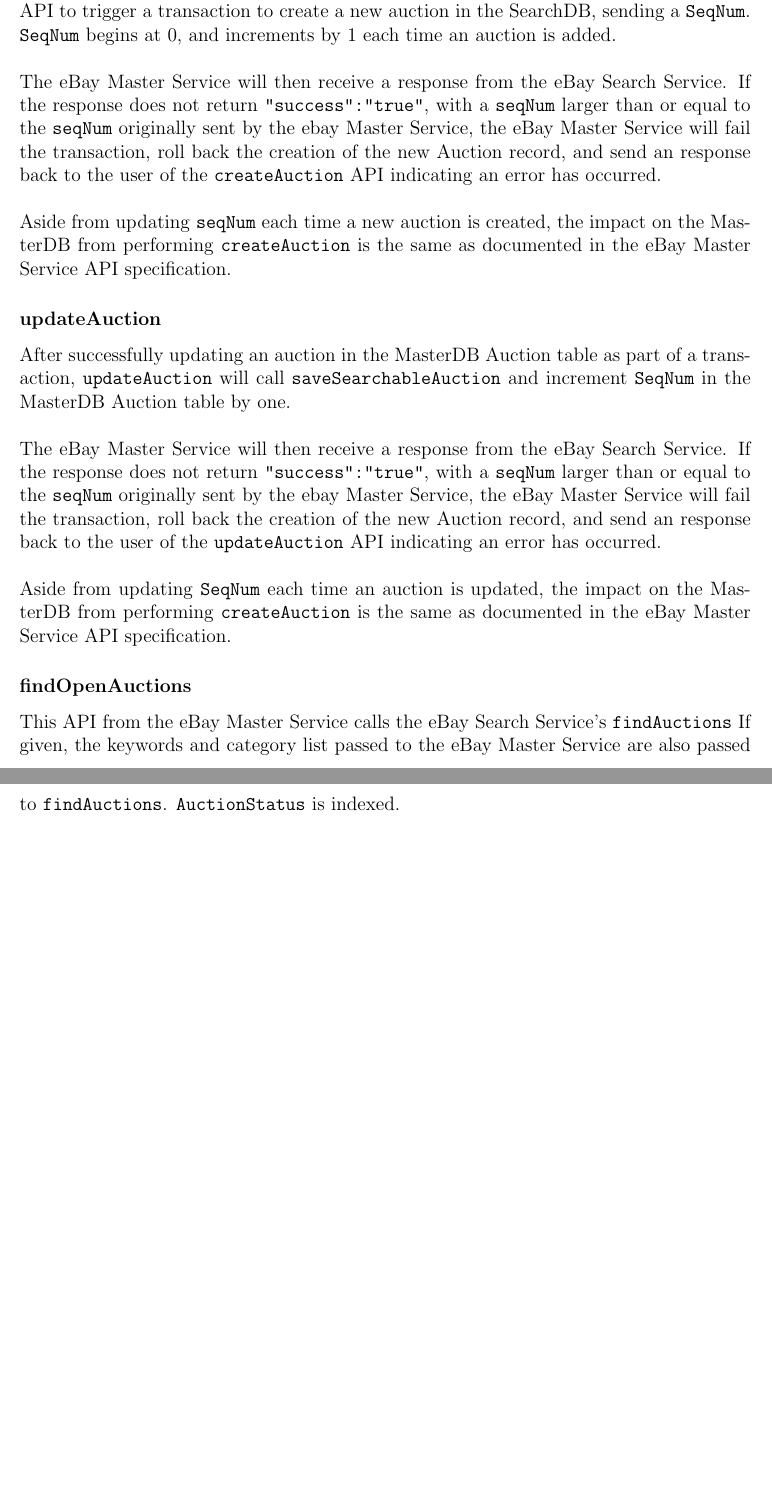
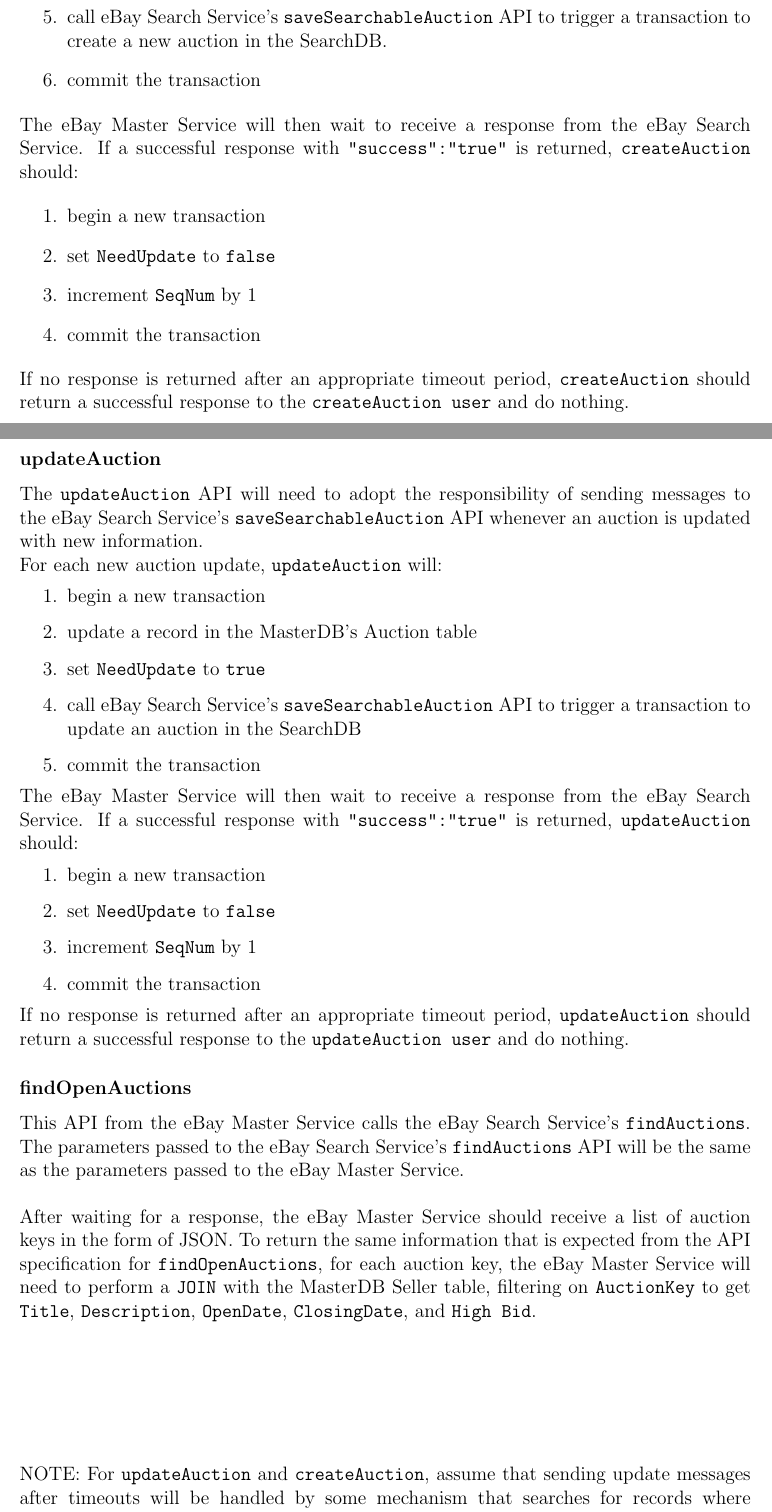
Before and after one commit to maxwenger/css490, a LaTeX document (2-search/group-y4-project-2.tex): two parts of pages 8 and 9 of 10 before the commit and two parts of pages 10 and 11 of 12 after it, joined at a grey line, cut so that both start at the same text, the shorter picture padded with empty space. Compiled offline with pdfLaTeX.

Commit message:
fix overview and changes to ebay master service

```diff
--- a/2-search/group-y4-project-2.tex
+++ b/2-search/group-y4-project-2.tex
@@ -7,6 +6,9 @@
 \usepackage{graphicx}
 \usepackage{listings}
 \usepackage{xcolor}
+\usepackage{hyperref}
+\usepackage{tabularx}
+\usepackage{ragged2e}
 
 \colorlet{punct}{red!60!black}
 \definecolor{background}{HTML}{EEEEEE}
@@ -406,5 +453 @@
-the \texttt{createAuction} API must call the eBay Search Service's
-\texttt{saveSearchableAuction} API to trigger a transaction to create
-a new auction in the SearchDB, sending a \texttt{SeqNum}.
-\texttt{SeqNum} begins at 0, and increments by 1 each time an auction is added.
 
@@ -411,8 +456,2 @@
 \vspace{\baselineskip}
-The eBay Master Service will then receive a response from the eBay Search Service.
-If the response does not return \texttt{"success":"true"}, with a \texttt{seqNum}
-larger than or equal to the \texttt{seqNum} originally sent by the ebay Master Service,
-the eBay Master Service will fail the transaction, roll back the creation of the new Auction record,
-and send an response back to the user of the \texttt{createAuction} API
-indicating an error has occurred.
 
@@ -419,5 +459 @@
 
-\vspace{\baselineskip}
-Aside from updating \texttt{seqNum} each time a new auction is created, the
-impact on the MasterDB from performing \texttt{createAuction} is the same as
-documented in the eBay Master Service API specification.
@@ -424,3 +465,22 @@
+    \item call eBay Search Service's \texttt{saveSearchableAuction} API to trigger a transaction to create
+    a new auction in the SearchDB.
+    \item commit the transaction
+\end{enumerate}
+
+The eBay Master Service will then wait to receive a response from the eBay Search Service.
+If a successful response with \texttt{"success":"true"} is returned,
+\texttt{createAuction} should:
+
+\begin{enumerate}
+    \item begin a new transaction
+    \item set \texttt{NeedUpdate} to \texttt{false}
+    \item increment \texttt{SeqNum} by 1
+    \item commit the transaction
+\end{enumerate}
+
+If no response is returned after an appropriate timeout period, \texttt{createAuction}
+should return a successful response to the \texttt{createAuction user} and do nothing.
+
 
 % For any changes to the ebay master service, we need to provide:
 % - Description of schema changes (not a full schema drawing)
@@ -430,30 +490,61 @@
 %   - Describe what happens on timeout from the search service.
 % - Any additional API calls that are needed to be added to master service
 
+\pagebreak
 \subsubsection{updateAuction}
 
-After successfully updating an auction in the MasterDB Auction table as part of a transaction,
- \texttt{updateAuction} will call \texttt{saveSearchableAuction} and increment \texttt{SeqNum}
- in the MasterDB Auction table by one.
+The \texttt{updateAuction} API will need to adopt the responsibility of sending messages to the eBay Search Service's
+\texttt{saveSearchableAuction} API whenever an auction is updated with new information.
 
- \vspace{\baselineskip}
+For each new auction update, \texttt{updateAuction} will:
 
-The eBay Master Service will then receive a response from the eBay Search Service.
-If the response does not return \texttt{"success":"true"}, with a \texttt{seqNum}
-larger than or equal to the \texttt{seqNum} originally sent by the ebay Master Service,
-the eBay Master Service will fail the transaction, roll back the creation of the new Auction record,
-and send an response back to the user of the \texttt{updateAuction} API
-indicating an error has occurred.
+\begin{enumerate}
+    \item begin a new transaction
+    \item update a record in the MasterDB's Auction table
+    \item set \texttt{NeedUpdate} to \texttt{true}
+    \item call eBay Search Service's \texttt{saveSearchableAuction} API to trigger a transaction to update an auction in the SearchDB
+    \item commit the transaction
+\end{enumerate}
+
+
+The eBay Master Service will then wait to receive a response from the eBay Search Service.
+If a successful response with \texttt{"success":"true"} is returned,
+ \texttt{updateAuction} should:
+
+ \begin{enumerate}
+     \item begin a new transaction
+     \item set \texttt{NeedUpdate} to \texttt{false}
+     \item increment \texttt{SeqNum} by 1
+     \item commit the transaction
+ \end{enumerate}
+
+
+ If no response is returned after an appropriate timeout period, \texttt{updateAuction}
+ should return a successful response to the \texttt{updateAuction user} and do nothing.
+
+
+\subsubsection{findOpenAuctions}
+This API from the eBay Master Service calls the eBay Search Service's \texttt{findAuctions}.
+The parameters passed to the eBay Search Service's \texttt{findAuctions} API will be the same
+as the parameters passed to the eBay Master Service.
+\vspace{\baselineskip}
+
+After waiting for a response, the eBay Master Service should receive a list of auction keys
+in the form of JSON.  To return the same information that is expected from the API specification
+for \texttt{findOpenAuctions}, for each auction key, the eBay Master Service will need to perform a
+\texttt{JOIN} with the MasterDB Seller table, filtering on \texttt{AuctionKey} to get \texttt{Title},
+\texttt{Description}, \texttt{OpenDate}, \texttt{ClosingDate}, and \texttt{High Bid}.
 
 \vspace{\baselineskip}
-Aside from updating \texttt{SeqNum} each time an auction is updated, the
-impact on the MasterDB from performing \texttt{createAuction} is the same as
-documented in the eBay Master Service API specification.
+\vspace{\baselineskip}
+\vspace{\baselineskip}
+\vspace{\baselineskip}
+\vspace{\baselineskip}
+\vspace{\baselineskip}
 
-\subsubsection{findOpenAuctions}
-This API from the eBay Master Service calls the eBay Search Service's \texttt{findAuctions}
-If given, the keywords and category list passed to the eBay Master Service are also passed
-to \texttt{findAuctions}. \texttt{AuctionStatus} is indexed.
+NOTE: For \texttt{updateAuction} and \texttt{createAuction}, assume that sending update messages after timeouts will be handled by some mechanism that
+searches for records where \texttt{NeedUpdate} is \texttt{true}.
+\emph{See \hyperref[sec:needupdate]{NeedUpdate Field} for more information.}
 
 \pagebreak
 \section{Logging}
```
Also changed, not shown: 2-search/group-y4-project-2.pdf, 2-search/images/master-schema.png, 2-search/images/no-update.png (added), 2-search/group-y4-project-2.tex (118 more changed lines).
